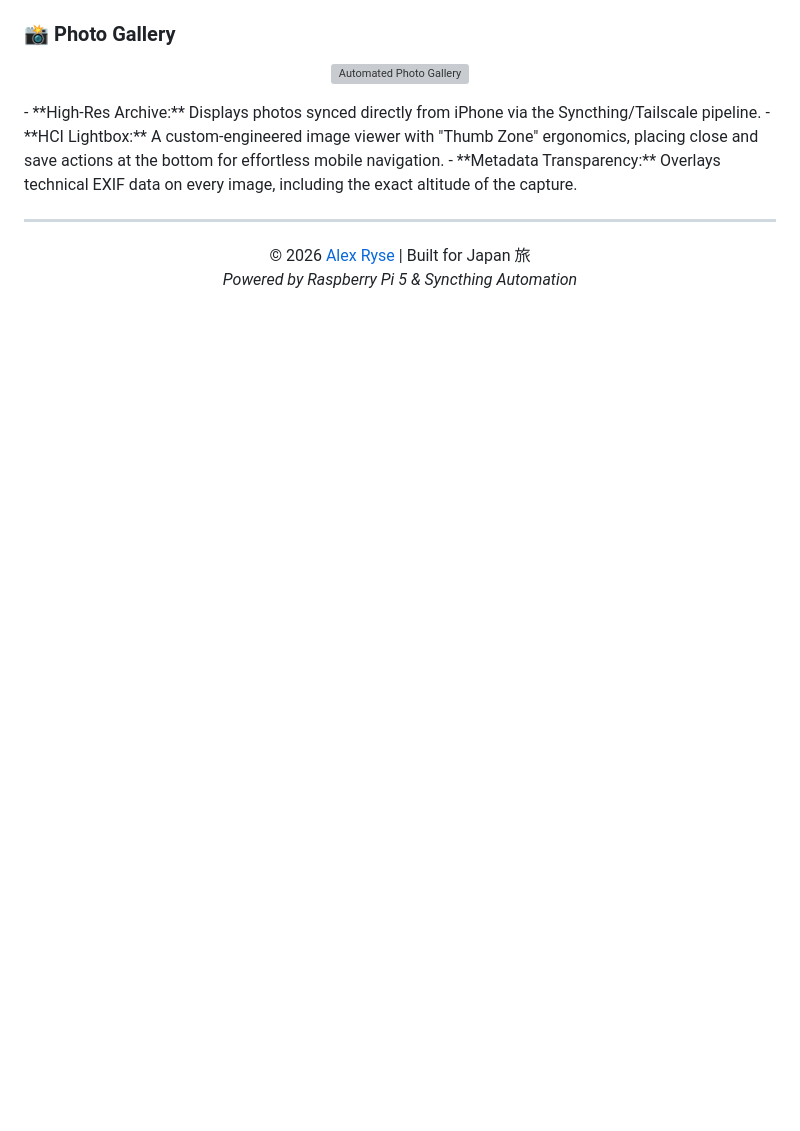
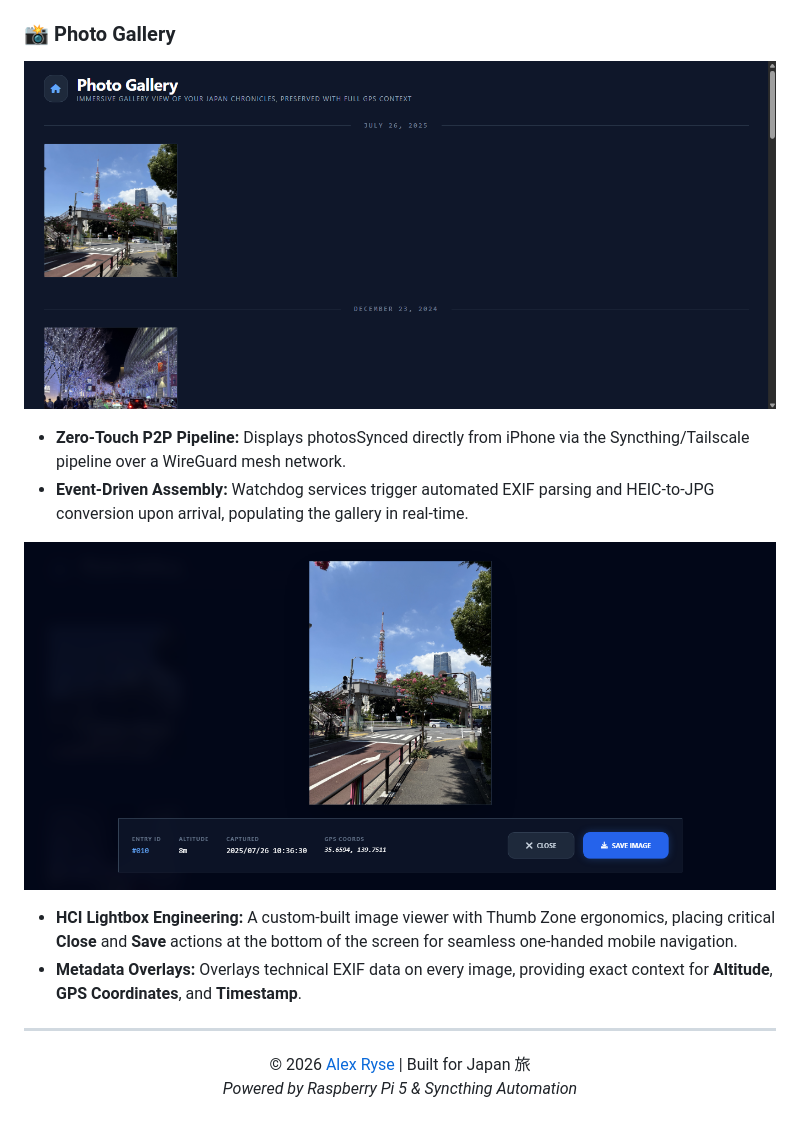
Before and after one commit to rysealex/tabi-time, a Markdown page: README.md, the part around one of its changes. GitHub-like rendering; blank space fills up the shorter version; grey boxes are pictures that could not be loaded.

```diff
--- a/README.md
+++ b/README.md
@@ -74,11 +110,17 @@ The core interface serves as a high-level overview of the trip's status. Designe
 
 ### 📸 Photo Gallery
 <p align="center">
-  <img src="docs/screenshots/gallery_view.png" alt="Automated Photo Gallery" width="800" style="border-radius: 15px; border: 1px solid #334155;"/>
+  <img src="docs/screenshots/gallery_main.png" alt="Photo Gallery Main" width="800" style="border-radius: 15px; border: 1px solid #334155;"/>
 </p>
-- **High-Res Archive:** Displays photos synced directly from iPhone via the Syncthing/Tailscale pipeline.
-- **HCI Lightbox:** A custom-engineered image viewer with "Thumb Zone" ergonomics, placing close and save actions at the bottom for effortless mobile navigation.
-- **Metadata Transparency:** Overlays technical EXIF data on every image, including the exact altitude of the capture.
+
+- **Zero-Touch P2P Pipeline:** Displays photosSynced directly from iPhone via the Syncthing/Tailscale pipeline over a WireGuard mesh network.
+- **Event-Driven Assembly:** Watchdog services trigger automated EXIF parsing and HEIC-to-JPG conversion upon arrival, populating the gallery in real-time.
+<p align="center">
+  <img src="docs/screenshots/gallery_pic.png" alt="Photo Gallery HCI Lightbox" width="800" style="border-radius: 15px; border: 1px solid #334155; margin-top: 20px;"/>
+</p>
+
+- **HCI Lightbox Engineering:** A custom-built image viewer with Thumb Zone ergonomics, placing critical **Close** and **Save** actions at the bottom of the screen for seamless one-handed mobile navigation.
+- **Metadata Overlays:** Overlays technical EXIF data on every image, providing exact context for **Altitude**, **GPS Coordinates**, and **Timestamp**.
 
 ---
 
```
Also changed, not shown: other parts of README.md (+50 -14 lines).
